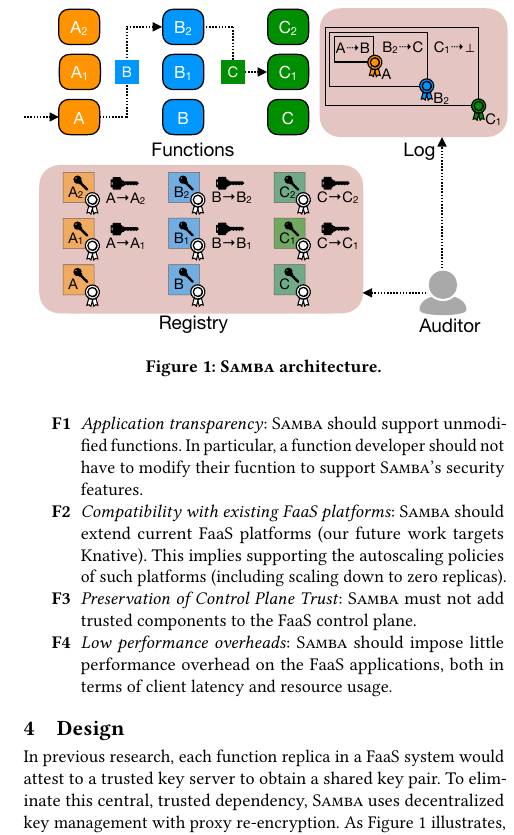
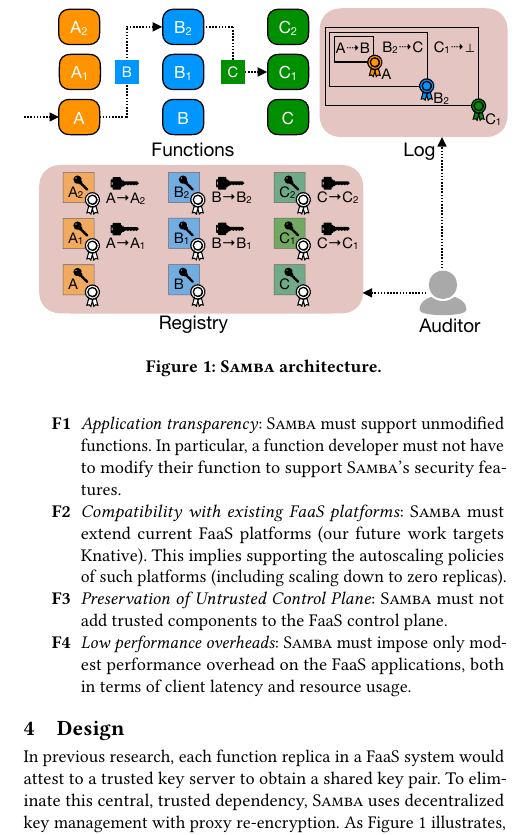
Before and after one commit to Matthew-Berthoud/samba-paper, a LaTeX paper (25-socc/paper.tex, which reads 25-socc/goals.tex): part of one column of page 3 of 6, cut so that both start at the same text. Compiled offline with pdfLaTeX.

Commit message:
goals: nits.

```diff
--- a/25-socc/goals.tex
+++ b/25-socc/goals.tex
@@ -54,24 +54,24 @@
 Additionally, we have the following functional goals:
 %
 \begin{itemize}
-    \item[\textbf{F1}] \emph{Application transparency}: \SystemName should
+    \item[\textbf{F1}] \emph{Application transparency}: \SystemName must
         support unmodified functions.
         %
-        In particular, a function developer should not have to modify their
-        fucntion to support \SystemName's security features.
+        In particular, a function developer must not have to modify their
+        function to support \SystemName's security features.
         %
     \item[\textbf{F2}] \emph{Compatibility with existing FaaS platforms}:
-        \SystemName should extend current FaaS platforms (our future work
+        \SystemName must extend current FaaS platforms (our future work
         targets Knative).
         %
         This implies supporting the autoscaling policies of such platforms
         (including scaling down to zero replicas).
         %
-    \item[\textbf{F3}] \emph{Preservation of Control Plane Trust}:
+    \item[\textbf{F3}] \emph{Preservation of Untrusted Control Plane}:
         \SystemName must not add trusted components to the FaaS control plane.
         %
     \item[\textbf{F4}] \emph{Low performance overheads}:
-        \SystemName should impose little performance overhead on the
+        \SystemName must impose only modest performance overhead on the
         FaaS applications, both in terms of client latency and
         resource usage.
 \end{itemize}
```
Also changed, not shown: 25-socc/goals.tex (4 more changed lines).
